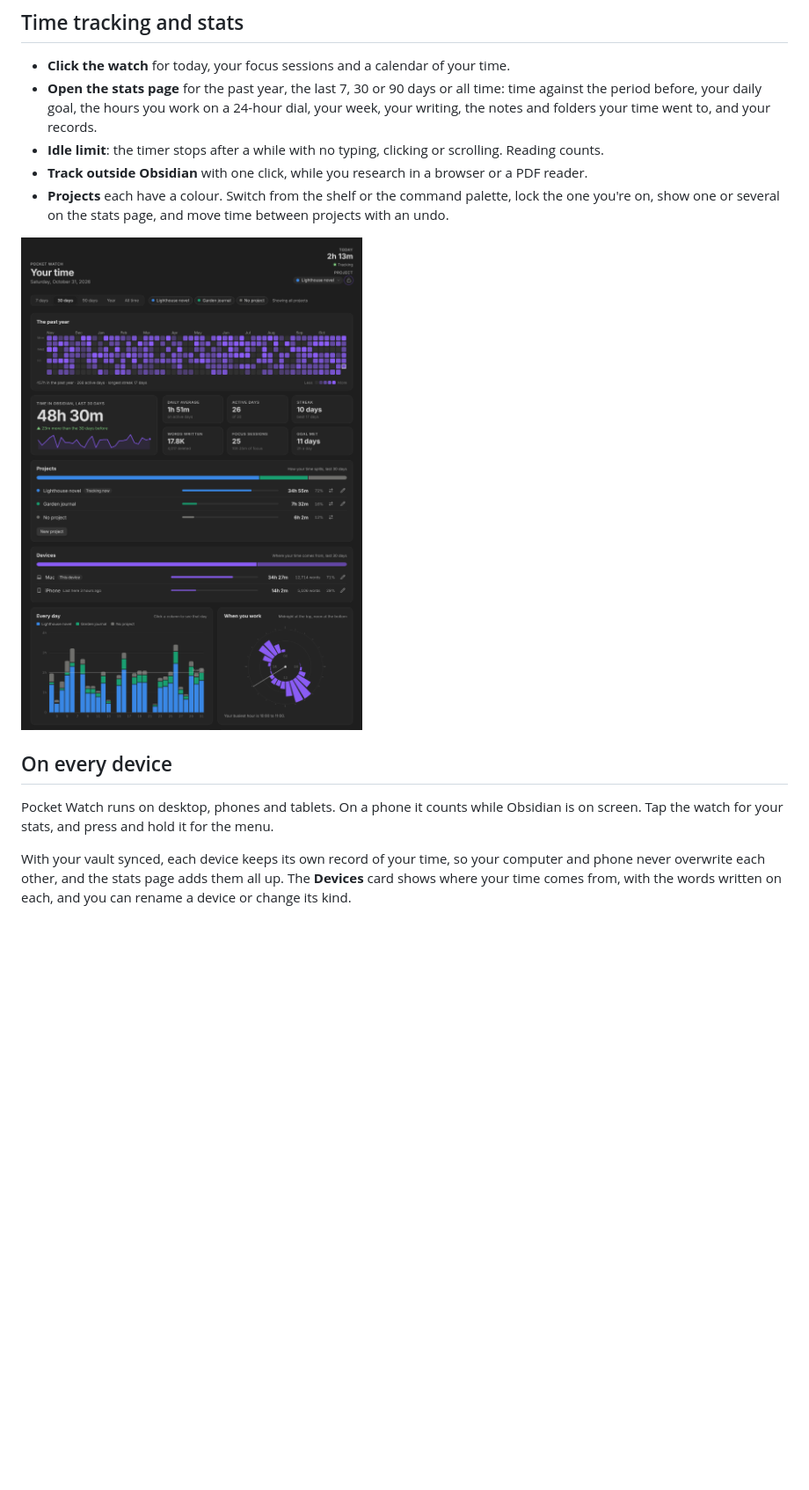
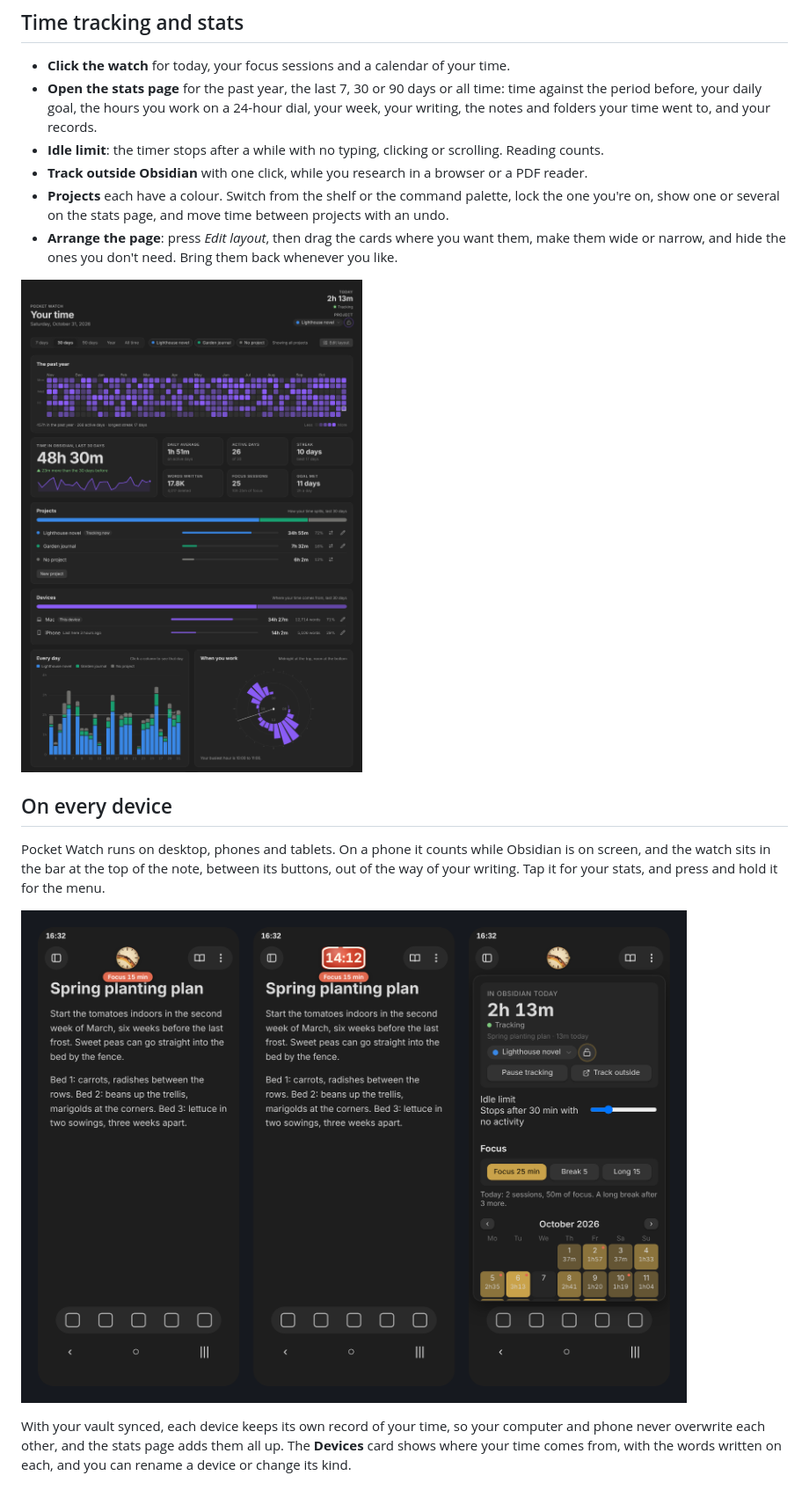
Before and after one commit to Nexziz/pocket-watch, a Markdown page: README.md, the part around one of its changes. Shown at 88% size. Rendered like a GitHub page; pictures changed too: images/phone.png (added), images/stats.png; blank space fills up the shorter version.

```diff
--- a/README.md
+++ b/README.md
@@ -63,12 +63,15 @@ Every watch has its own dial, hands, complications and case: a moon phase, small
 - **Idle limit**: the timer stops after a while with no typing, clicking or scrolling. Reading counts.
 - **Track outside Obsidian** with one click, while you research in a browser or a PDF reader.
 - **Projects** each have a colour. Switch from the shelf or the command palette, lock the one you're on, show one or several on the stats page, and move time between projects with an undo.
+- **Arrange the page**: press *Edit layout*, then drag the cards where you want them, make them wide or narrow, and hide the ones you don't need. Bring them back whenever you like.
 
 ![Your stats, with projects and devices](images/stats.png)
 
 ## On every device
 
-Pocket Watch runs on desktop, phones and tablets. On a phone it counts while Obsidian is on screen. Tap the watch for your stats, and press and hold it for the menu.
+Pocket Watch runs on desktop, phones and tablets. On a phone it counts while Obsidian is on screen, and the watch sits in the bar at the top of the note, between its buttons, out of the way of your writing. Tap it for your stats, and press and hold it for the menu.
+
+![On a phone: in the header, as Tomato, and the shelf](images/phone.png)
 
 With your vault synced, each device keeps its own record of your time, so your computer and phone never overwrite each other, and the stats page adds them all up. The **Devices** card shows where your time comes from, with the words written on each, and you can rename a device or change its kind.
 
```
Also changed, not shown: other parts of README.md (+3 -3 lines), 4 other files.
